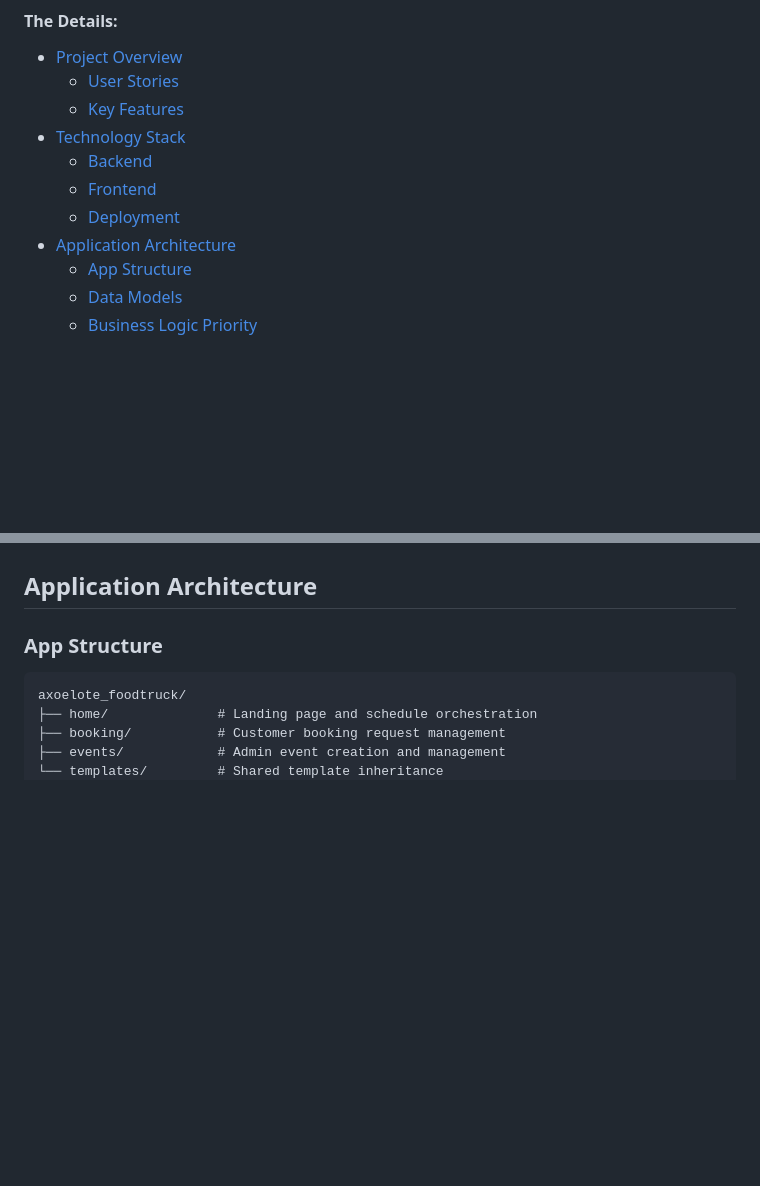
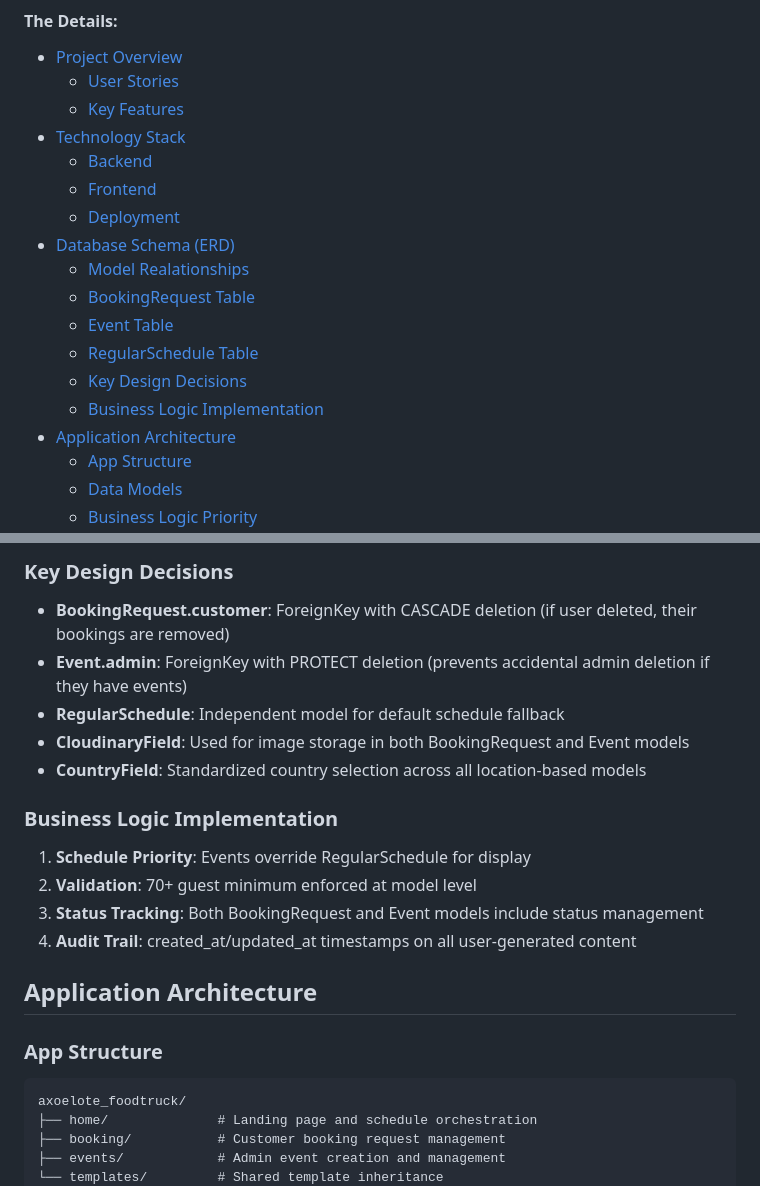
Before and after one commit to iliana-marquez/axoelote-foodtruck-app, a Markdown page: README.md, 2 parts joined by grey strips. Rendered like a GitHub page; blank space fills up the shorter version.

```diff
--- a/README.md
+++ b/README.md
@@ -18,6 +18,13 @@ Axoelote Food Truck [Webapp Live](https://axoelote-foodtruck-6de5775aa776.heroku
   - [Backend](#backend)
   - [Frontend](#frontend)
   - [Deployment](#deployment)
+- [Database Schema (ERD)](#database-schema-erd)
+    - [Model Realationships](#model-relationships)
+    - [BookingRequest Table](#bookingrequest-table)
+    - [Event Table](#event-table)
+    - [RegularSchedule Table](#regularschedule-table)
+    - [Key Design Decisions](#key-design-decisions)
+    - [Business Logic Implementation](#business-logic-implementation)
 - [Application Architecture](#application-architecture)
   - [App Structure](#app-structure)
   - [Data Models](#data-models)
@@ -91,3 +174,18 @@ As a **visitor**, I want:
+### Key Design Decisions
+
+- **BookingRequest.customer**: ForeignKey with CASCADE deletion (if user deleted, their bookings are removed)
+- **Event.admin**: ForeignKey with PROTECT deletion (prevents accidental admin deletion if they have events)
+- **RegularSchedule**: Independent model for default schedule fallback
+- **CloudinaryField**: Used for image storage in both BookingRequest and Event models
+- **CountryField**: Standardized country selection across all location-based models
+
+### Business Logic Implementation
+
+1. **Schedule Priority**: Events override RegularSchedule for display
+2. **Validation**: 70+ guest minimum enforced at model level
+3. **Status Tracking**: Both BookingRequest and Event models include status management
+4. **Audit Trail**: created_at/updated_at timestamps on all user-generated content
+
 
 ## Application Architecture
 
```
Also changed, not shown: other parts of README.md (+76 -0 lines).
